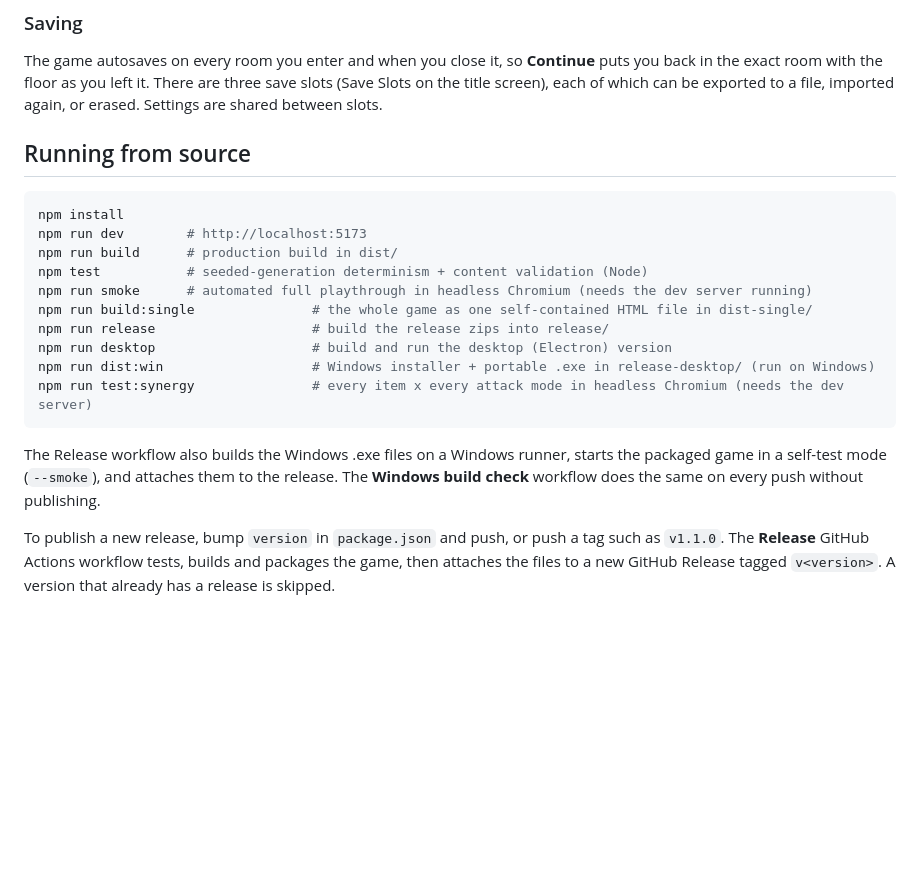
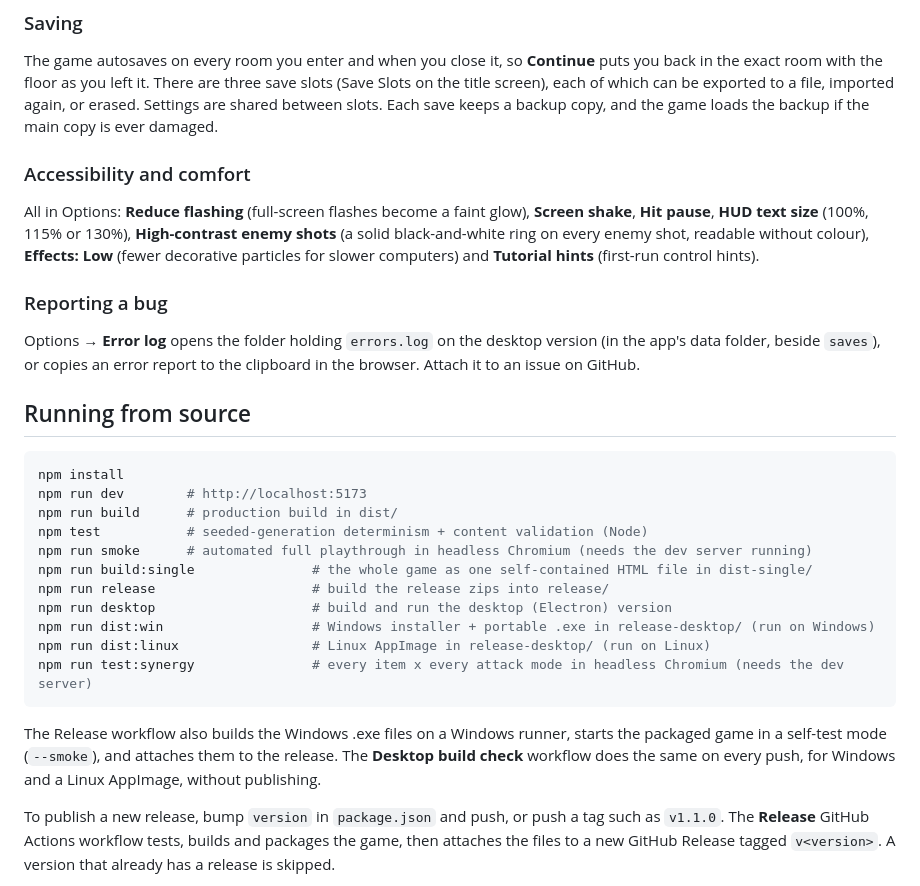
Before and after one commit to RacineDigital/Binding-of-marcus, a Markdown page: README.md, the part around the change. Rendered like a GitHub page; blank space fills up the shorter version.

Commit message:
README: accessibility options, save backups, bug reports, Linux build
Co-Authored-By: Claude Opus 5.5 <noreply@anthropic.com>
Claude-Session: https://claude.ai/code/session_01XiP7avmLfoXd4FJVrMp7Tg

````diff
--- a/README.md
+++ b/README.md
@@ -41,6 +41,18 @@ The game autosaves on every room you enter and when you close it, so **Continue*
 the exact room with the floor as you left it. There are three save slots (Save Slots on the title
 screen), each of which can be exported to a file, imported again, or erased. Settings are shared
 between slots.
+Each save keeps a backup copy, and the game loads the backup if the main copy is ever damaged.
+
+### Accessibility and comfort
+All in Options: **Reduce flashing** (full-screen flashes become a faint glow), **Screen shake**,
+**Hit pause**, **HUD text size** (100%, 115% or 130%), **High-contrast enemy shots** (a solid
+black-and-white ring on every enemy shot, readable without colour), **Effects: Low** (fewer
+decorative particles for slower computers) and **Tutorial hints** (first-run control hints).
+
+### Reporting a bug
+Options → **Error log** opens the folder holding `errors.log` on the desktop version (in the app's
+data folder, beside `saves`), or copies an error report to the clipboard in the browser. Attach it
+to an issue on GitHub.
 
 ## Running from source
 
@@ -54,12 +66,13 @@ npm run build:single               # the whole game as one self-contained HTML f
 npm run release                    # build the release zips into release/
 npm run desktop                    # build and run the desktop (Electron) version
 npm run dist:win                   # Windows installer + portable .exe in release-desktop/ (run on Windows)
+npm run dist:linux                 # Linux AppImage in release-desktop/ (run on Linux)
 npm run test:synergy               # every item x every attack mode in headless Chromium (needs the dev server)
 ```
 
 The Release workflow also builds the Windows .exe files on a Windows runner, starts the packaged game
-in a self-test mode (`--smoke`), and attaches them to the release. The **Windows build check**
-workflow does the same on every push without publishing.
+in a self-test mode (`--smoke`), and attaches them to the release. The **Desktop build check**
+workflow does the same on every push, for Windows and a Linux AppImage, without publishing.
 
 To publish a new release, bump `version` in `package.json` and push, or push a tag such as `v1.1.0`. The
 **Release** GitHub Actions workflow tests, builds and packages the game, then attaches the files to a new
````
